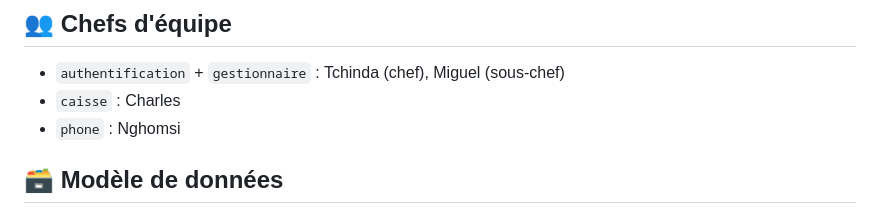
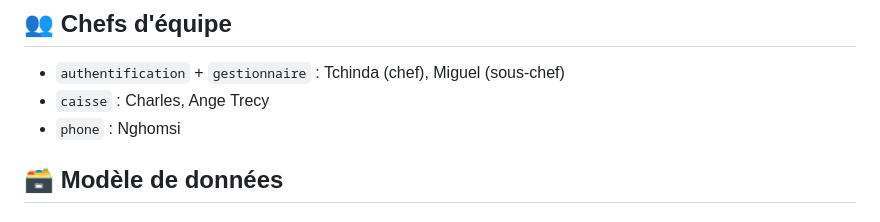
Before and after one commit to Archlord12345/PYTHON-PROJET, a Markdown page: README.md, the part around the change. Drawn GitHub-style.

```diff
--- a/README.md
+++ b/README.md
@@ -5,7 +5,7 @@ Application web de gestion de facturation développée avec Django.
 ## 👥 Chefs d'équipe
 
 - `authentification` + `gestionnaire` : Tchinda (chef), Miguel (sous-chef)
-- `caisse` : Charles
+- `caisse` : Charles, Ange Trecy
 - `phone` : Nghomsi
 
 ## 🗃️ Modèle de données
```
